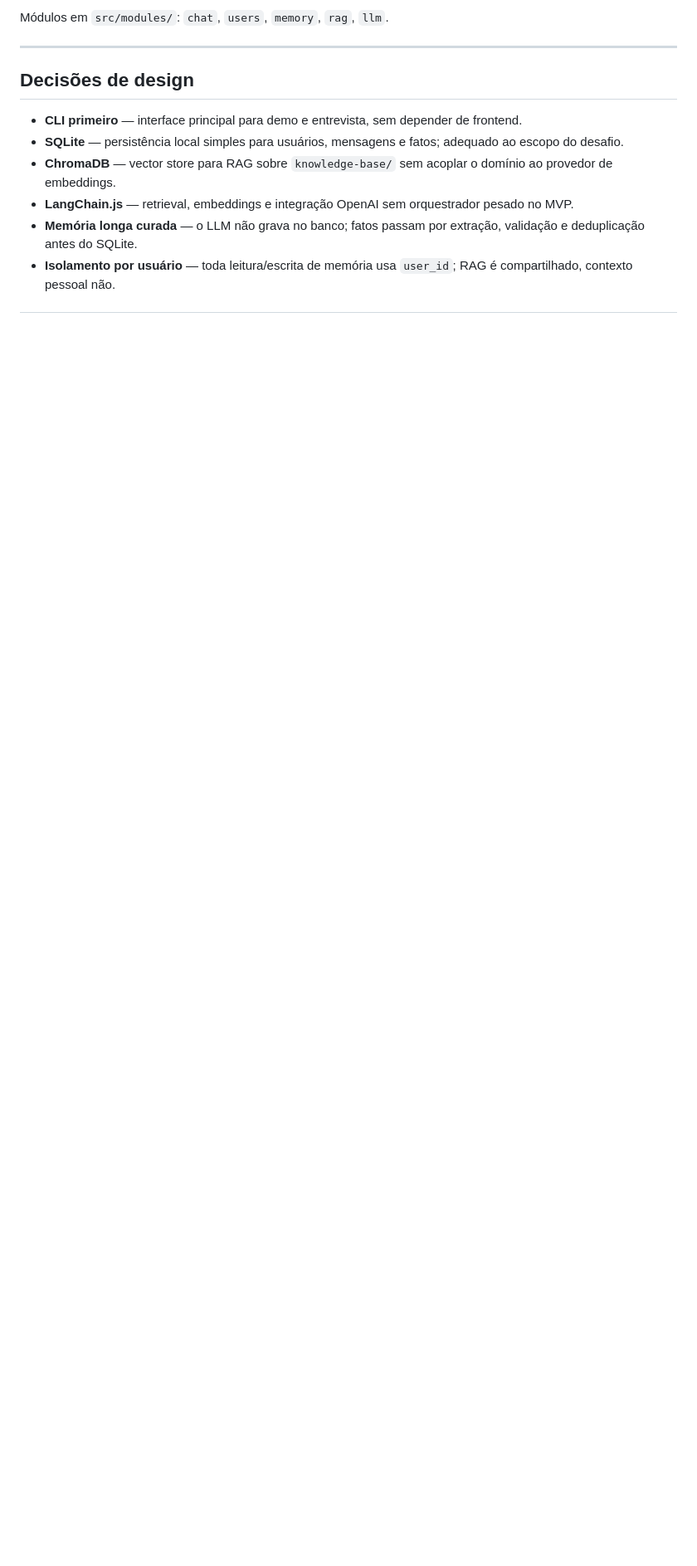
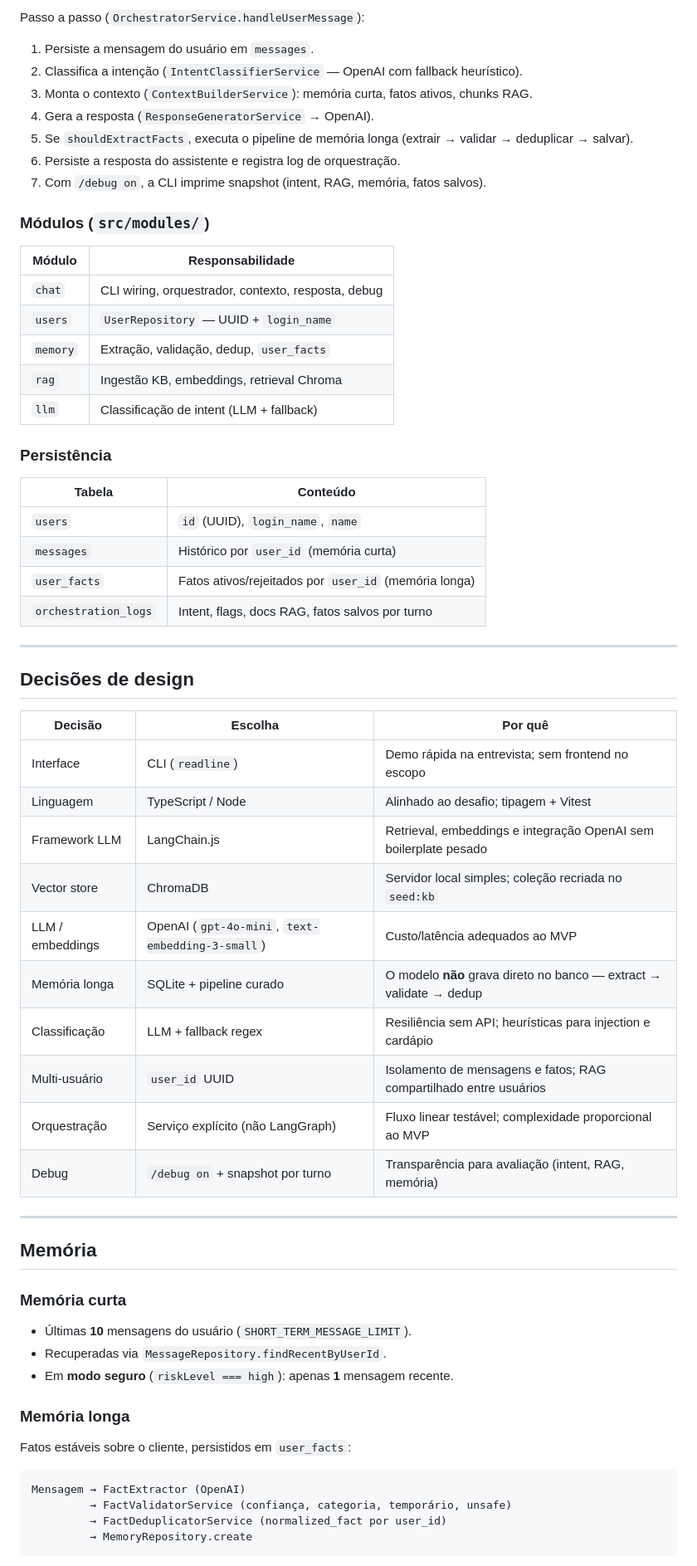
Before and after one commit to lucas-oitaven/burger-queen-ai-assistant, a Markdown page: README.md, the part around one of its changes. Shown at 83% size. GitHub-like rendering; blank space fills up the shorter version.

````diff
--- a/README.md
+++ b/README.md
@@ -57,14 +102,69 @@ CLI → usuário ativo → ChatService
 ```
 
-Módulos em `src/modules/`: `chat`, `users`, `memory`, `rag`, `llm`.
+Passo a passo (`OrchestratorService.handleUserMessage`):
+
+1. Persiste a mensagem do usuário em `messages`.
+2. Classifica a intenção (`IntentClassifierService` — OpenAI com fallback heurístico).
+3. Monta o contexto (`ContextBuilderService`): memória curta, fatos ativos, chunks RAG.
+4. Gera a resposta (`ResponseGeneratorService` → OpenAI).
+5. Se `shouldExtractFacts`, executa o pipeline de memória longa (extrair → validar → deduplicar → salvar).
+6. Persiste a resposta do assistente e registra log de orquestração.
+7. Com `/debug on`, a CLI imprime snapshot (intent, RAG, memória, fatos salvos).
+
+### Módulos (`src/modules/`)
+
+| Módulo | Responsabilidade |
+|--------|------------------|
+| `chat` | CLI wiring, orquestrador, contexto, resposta, debug |
+| `users` | `UserRepository` — UUID + `login_name` |
+| `memory` | Extração, validação, dedup, `user_facts` |
+| `rag` | Ingestão KB, embeddings, retrieval Chroma |
+| `llm` | Classificação de intent (LLM + fallback) |
+
+### Persistência
+
+| Tabela | Conteúdo |
+|--------|----------|
+| `users` | `id` (UUID), `login_name`, `name` |
+| `messages` | Histórico por `user_id` (memória curta) |
+| `user_facts` | Fatos ativos/rejeitados por `user_id` (memória longa) |
+| `orchestration_logs` | Intent, flags, docs RAG, fatos salvos por turno |
 
 ---
 
 ## Decisões de design
 
-- **CLI primeiro** — interface principal para demo e entrevista, sem depender de frontend.
-- **SQLite** — persistência local simples para usuários, mensagens e fatos; adequado ao escopo do desafio.
-- **ChromaDB** — vector store para RAG sobre `knowledge-base/` sem acoplar o domínio ao provedor de embeddings.
-- **LangChain.js** — retrieval, embeddings e integração OpenAI sem orquestrador pesado no MVP.
-- **Memória longa curada** — o LLM não grava no banco; fatos passam por extração, validação e deduplicação antes do SQLite.
-- **Isolamento por usuário** — toda leitura/escrita de memória usa `user_id`; RAG é compartilhado, contexto pessoal não.
+| Decisão | Escolha | Por quê |
+|---------|---------|---------|
+| Interface | CLI (`readline`) | Demo rápida na entrevista; sem frontend no escopo |
+| Linguagem | TypeScript / Node | Alinhado ao desafio; tipagem + Vitest |
+| Framework LLM | LangChain.js | Retrieval, embeddings e integração OpenAI sem boilerplate pesado |
+| Vector store | ChromaDB | Servidor local simples; coleção recriada no `seed:kb` |
+| LLM / embeddings | OpenAI (`gpt-4o-mini`, `text-embedding-3-small`) | Custo/latência adequados ao MVP |
+| Memória longa | SQLite + pipeline curado | O modelo **não** grava direto no banco — extract → validate → dedup |
+| Classificação | LLM + fallback regex | Resiliência sem API; heurísticas para injection e cardápio |
+| Multi-usuário | `user_id` UUID | Isolamento de mensagens e fatos; RAG compartilhado entre usuários |
+| Orquestração | Serviço explícito (não LangGraph) | Fluxo linear testável; complexidade proporcional ao MVP |
+| Debug | `/debug on` + snapshot por turno | Transparência para avaliação (intent, RAG, memória) |
+
+---
+
+## Memória
+
+### Memória curta
+
+- Últimas **10** mensagens do usuário (`SHORT_TERM_MESSAGE_LIMIT`).
+- Recuperadas via `MessageRepository.findRecentByUserId`.
+- Em **modo seguro** (`riskLevel === high`): apenas **1** mensagem recente.
+
+### Memória longa
+
+Fatos estáveis sobre o cliente, persistidos em `user_facts`:
+
+```txt
+Mensagem → FactExtractor (OpenAI)
+         → FactValidatorService (confiança, categoria, temporário, unsafe)
+         → FactDeduplicatorService (normalized_fact por user_id)
+         → MemoryRepository.create
+```
+
````
Also changed, not shown: other parts of README.md (+290 -257 lines).
